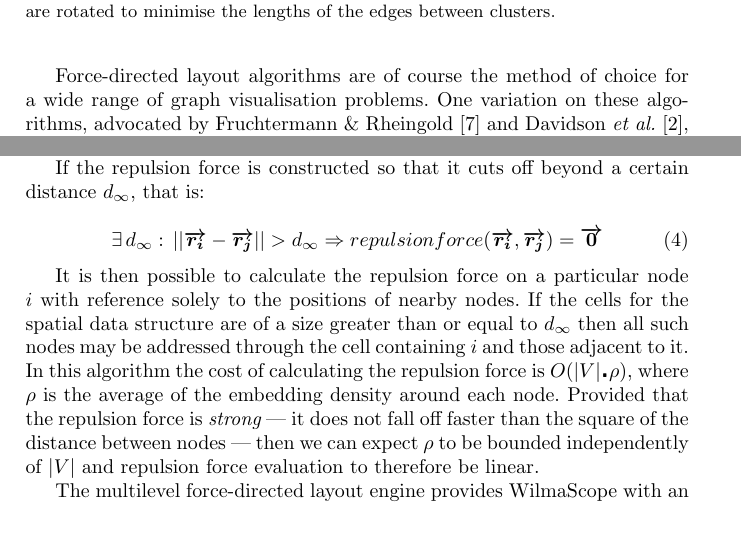
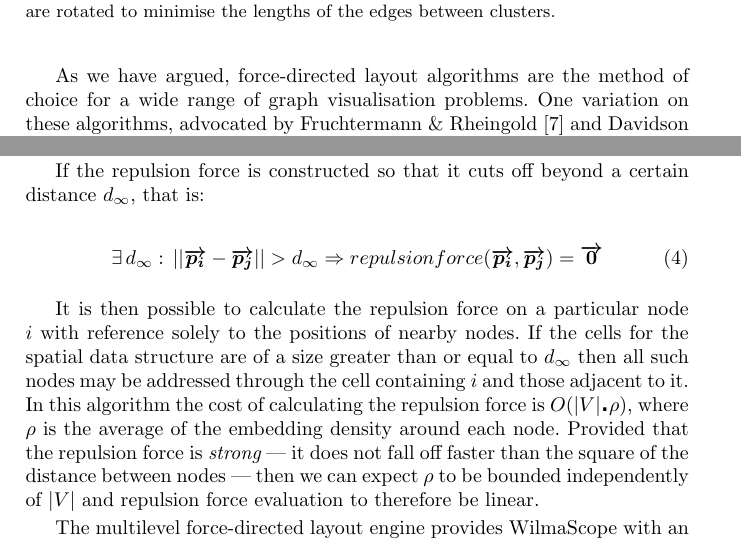
Before and after one commit to hoijui/WilmaScope, a LaTeX thesis (userdoc/book/wilma.tex): two parts of pages 11 and 13 of 20, joined at a grey line, cut so that both start at the same text. Compiled offline with pdfLaTeX.

Commit message:
This is the rest of my (mostly) non-controvertial changes.  Now all that is left are ones that need discussion with dwyer, thought or (heaven forbid), research ;).

```diff
--- a/userdoc/book/wilma.tex
+++ b/userdoc/book/wilma.tex
@@ -575,10 +575,7 @@ As stated in Section~\ref{motivation}, a major design goal for Wilma
 was to provide a platform upon which algorithmic experimentation could be
 conducted elegantly and efficiently.
 
-Force-directed layout algorithms are of course the method of choice for a
-wide range of graph visualisation problems.  One variation on these
-algorithms, advocated by Fruchtermann \&
-Rheingold~\cite{fruchtermann90force-directed} and Davidson {\em et
-al.}~\cite{davidson01noise}, attempts to avoid calculation of repulsion force
-vectors, which is $O(n)$ in the number of vertices for each node $i$, and
-$O(n^2)$ for the whole graph:
+As we have argued, force-directed layout algorithms are the method of choice
+for a wide range of graph visualisation problems.  One variation on these
+	algorithms, advocated by Fruchtermann \&
+	Rheingold~\cite{fruchtermann90force-directed} and Davidson {\em et
@@ -681,9 +681,9 @@ distance $d_\infty$, that is:
 
 \begin{equation}
 \exists \, d_\infty : \,
-||\avec{r_i} - \avec{r_j}|| > d_\infty
+||\avec{p_i} - \avec{p_j}|| > d_\infty
 \Rightarrow
-repulsionforce (\avec{r_i},\avec{r_j}) = \avec{0}
+repulsionforce (\avec{p_i},\avec{p_j}) = \avec{0}
 \end{equation}
 %\forall d > d_\infty, f_g(d) = 0
 
```
Also changed, not shown: userdoc/book/wilma.tex (13 more changed lines).
